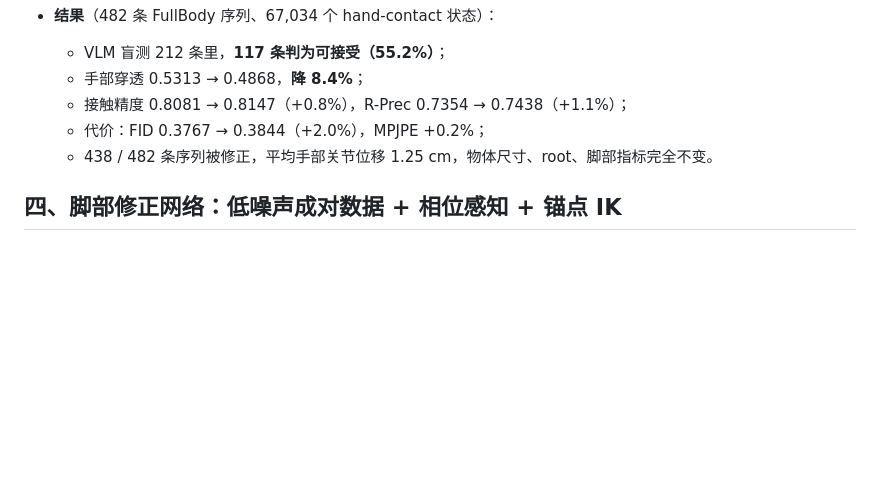
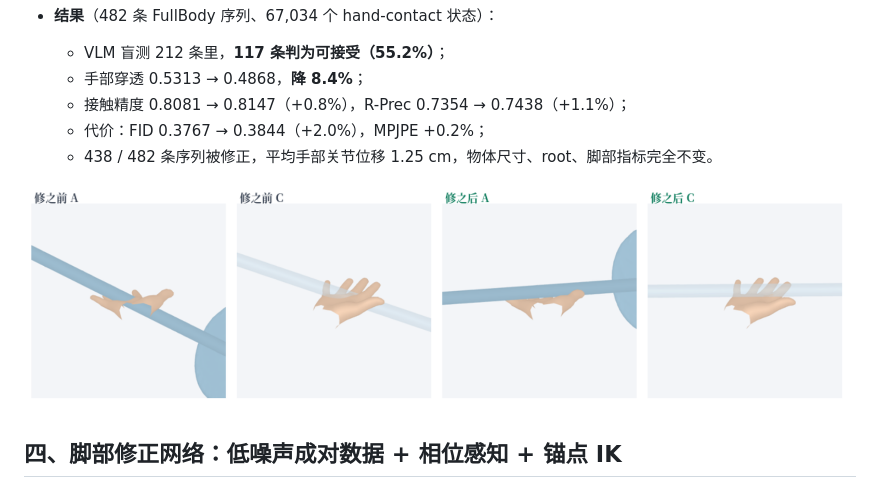
Before and after one commit to LingyinKaslana/profile, a Markdown page: docs/papers/trifactor-hoi.md, the part around the change. GitHub-like rendering; pictures changed too: assets/hand-fix-before-after.png (added); blank space fills up the shorter version.

Commit message:
TriFactorHOI：结果末尾加手部修正前后对比图

```diff
--- a/docs/papers/trifactor-hoi.md
+++ b/docs/papers/trifactor-hoi.md
@@ -62,6 +62,8 @@
   - 代价：FID 0.3767 → 0.3844（+2.0%），MPJPE +0.2%；
   - 438 / 482 条序列被修正，平均手部关节位移 1.25 cm，物体尺寸、root、脚部指标完全不变。
 
+![修前（左两格）vs 修后（右两格）：手掌从穿过横杆变成压在杆上](../../assets/hand-fix-before-after.png)
+
 ## 四、脚部修正网络：低噪声成对数据 + 相位感知 + 锚点 IK
 
 - **要解决什么**：脚滑——支撑脚在世界坐标里挪动，看起来「飘」。
```
